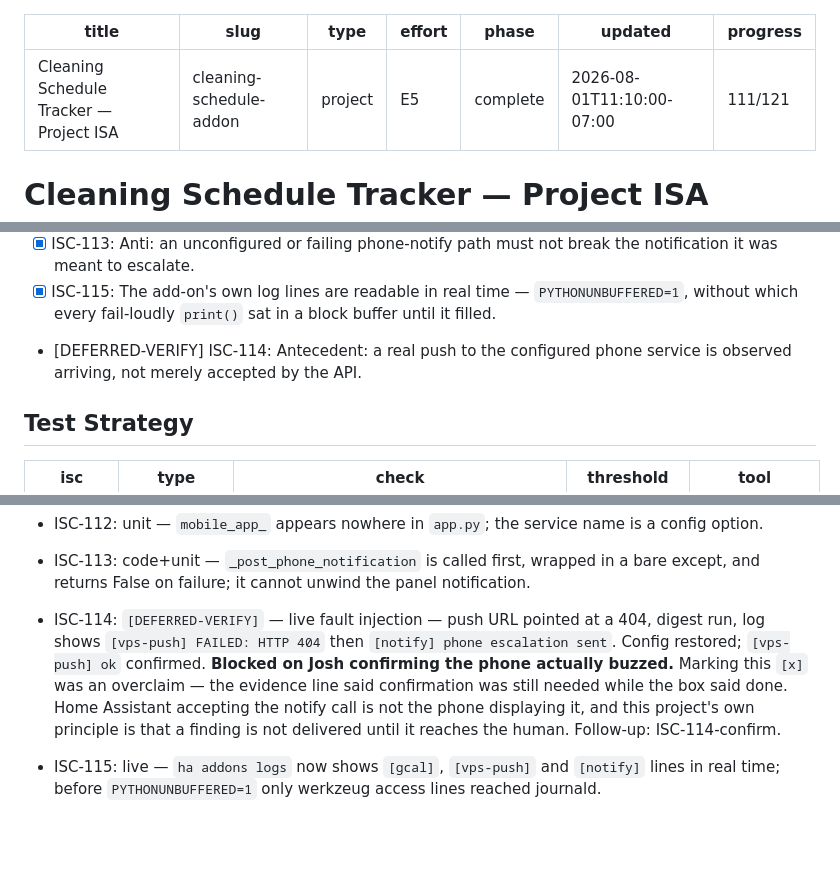
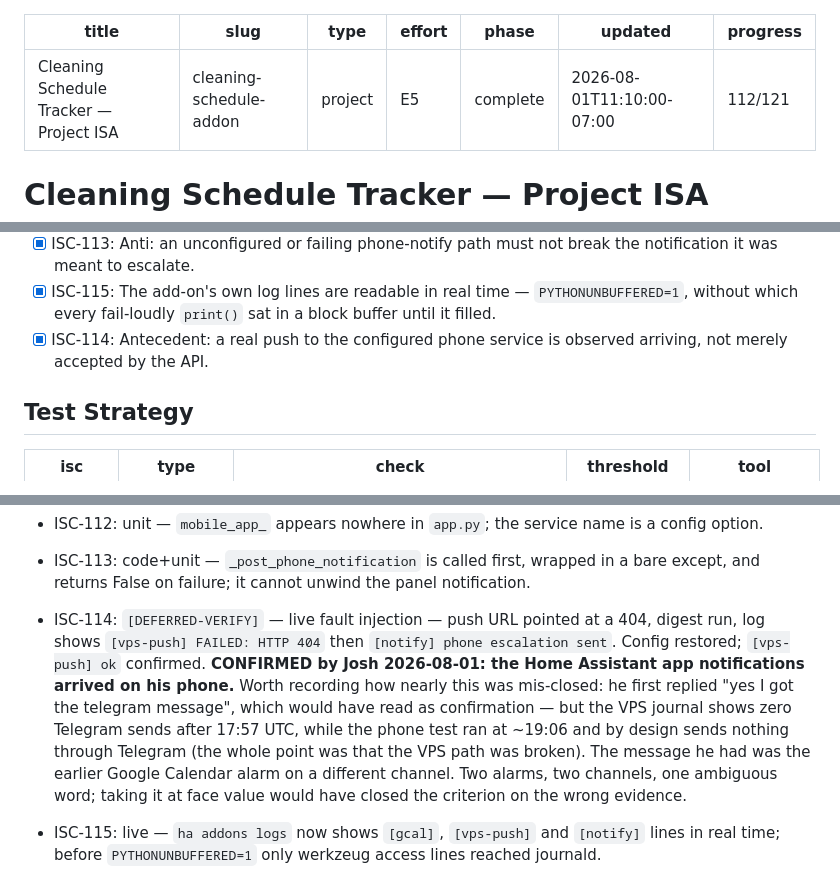
Before and after one commit to Skeletoneyes/cleaning-schedule-addon, a Markdown page: ISA.md, 3 parts joined by grey strips. Rendered like a GitHub page; blank space fills up the shorter version.

Commit message:
ISA: ISC-114 confirmed — phone escalation observed arriving
Josh confirms the Home Assistant app notifications reached his phone, closing
the last open criterion of the liveness work.

Recorded the near-miss: his first reply was "yes I got the telegram message",
which would have read as confirmation. The VPS journal shows zero Telegram
sends after 17:57 UTC while the phone test ran at ~19:06 and deliberately
sends nothing through Telegram -- the message he had was the earlier Google
Calendar alarm on a different channel entirely.

```diff
--- a/ISA.md
+++ b/ISA.md
@@ -5,7 +5,7 @@ type: project
 effort: E5
 phase: complete
 updated: 2026-08-01T11:10:00-07:00
-progress: 111/121
+progress: 112/121
 ---
 
 # Cleaning Schedule Tracker — Project ISA
@@ -266,7 +266,7 @@ never silently loses a same-day schedule change again.
 - [x] ISC-112: Anti: the notify service name is a config option, never hardcoded — this repo is public (the `vps_status_url` precedent).
 - [x] ISC-113: Anti: an unconfigured or failing phone-notify path must not break the notification it was meant to escalate.
 - [x] ISC-115: The add-on's own log lines are readable in real time — `PYTHONUNBUFFERED=1`, without which every fail-loudly `print()` sat in a block buffer until it filled.
-- [DEFERRED-VERIFY] ISC-114: Antecedent: a real push to the configured phone service is observed arriving, not merely accepted by the API.
+- [x] ISC-114: Antecedent: a real push to the configured phone service is observed arriving, not merely accepted by the API.
 
 ## Test Strategy
 
@@ -388,7 +388,7 @@ never silently loses a same-day schedule change again.
 - ISC-111: live — `[notify] phone escalation sent via notify.<service>` observed after an induced push failure.
 - ISC-112: unit — `mobile_app_` appears nowhere in `app.py`; the service name is a config option.
 - ISC-113: code+unit — `_post_phone_notification` is called first, wrapped in a bare except, and returns False on failure; it cannot unwind the panel notification.
-- ISC-114: `[DEFERRED-VERIFY]` — live fault injection — push URL pointed at a 404, digest run, log shows `[vps-push] FAILED: HTTP 404` then `[notify] phone escalation sent`. Config restored; `[vps-push] ok` confirmed. **Blocked on Josh confirming the phone actually buzzed.** Marking this `[x]` was an overclaim — the evidence line said confirmation was still needed while the box said done. Home Assistant accepting the notify call is not the phone displaying it, and this project's own principle is that a finding is not delivered until it reaches the human. Follow-up: ISC-114-confirm.
+- ISC-114: `[DEFERRED-VERIFY]` — live fault injection — push URL pointed at a 404, digest run, log shows `[vps-push] FAILED: HTTP 404` then `[notify] phone escalation sent`. Config restored; `[vps-push] ok` confirmed. **CONFIRMED by Josh 2026-08-01: the Home Assistant app notifications arrived on his phone.** Worth recording how nearly this was mis-closed: he first replied "yes I got the telegram message", which would have read as confirmation — but the VPS journal shows zero Telegram sends after 17:57 UTC, while the phone test ran at ~19:06 and by design sends nothing through Telegram (the whole point was that the VPS path was broken). The message he had was the earlier Google Calendar alarm on a different channel. Two alarms, two channels, one ambiguous word; taking it at face value would have closed the criterion on the wrong evidence.
 - ISC-115: live — `ha addons logs` now shows `[gcal]`, `[vps-push]` and `[notify]` lines in real time; before `PYTHONUNBUFFERED=1` only werkzeug access lines reached journald.
 
 ## Changelog
```
